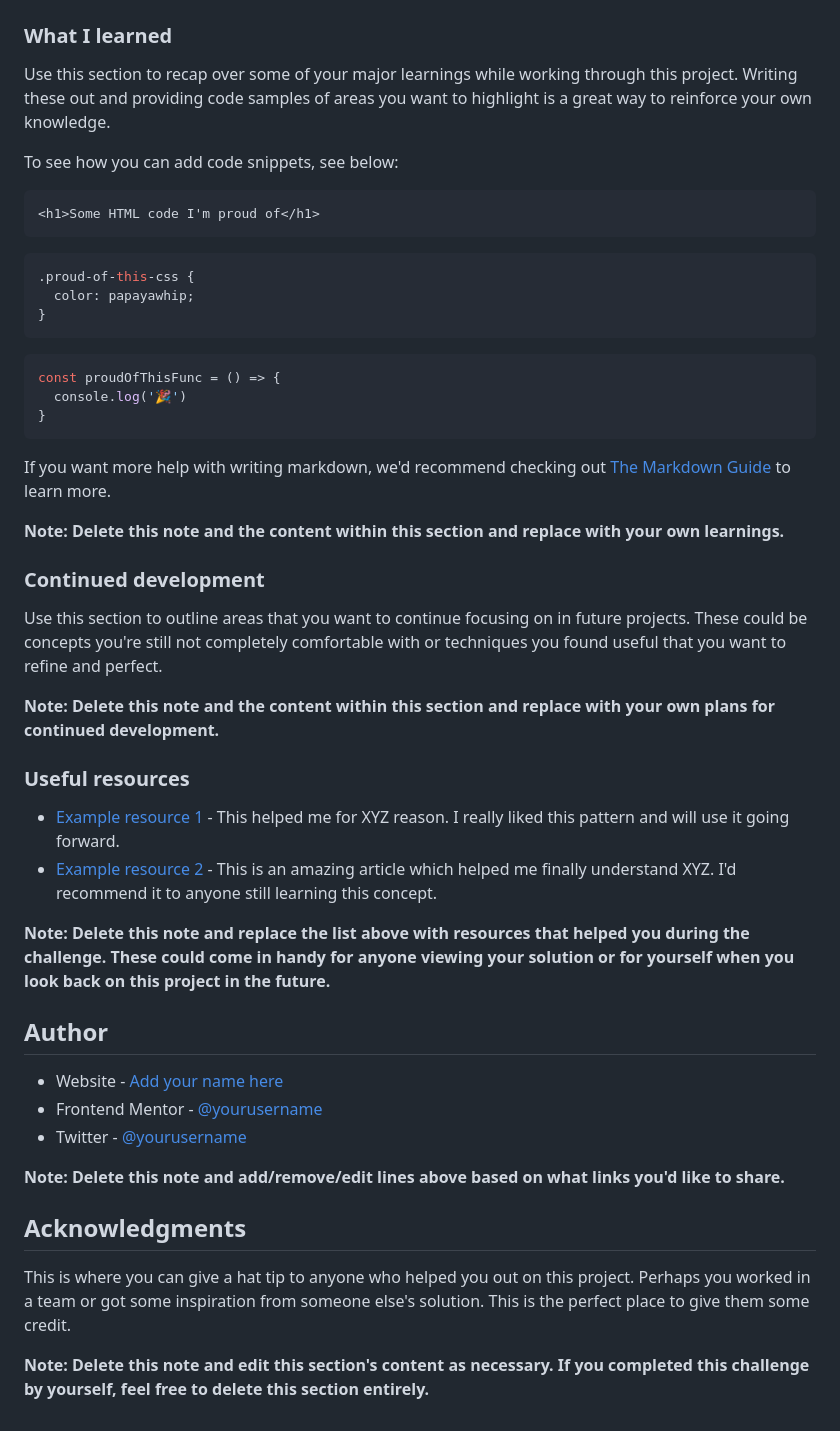
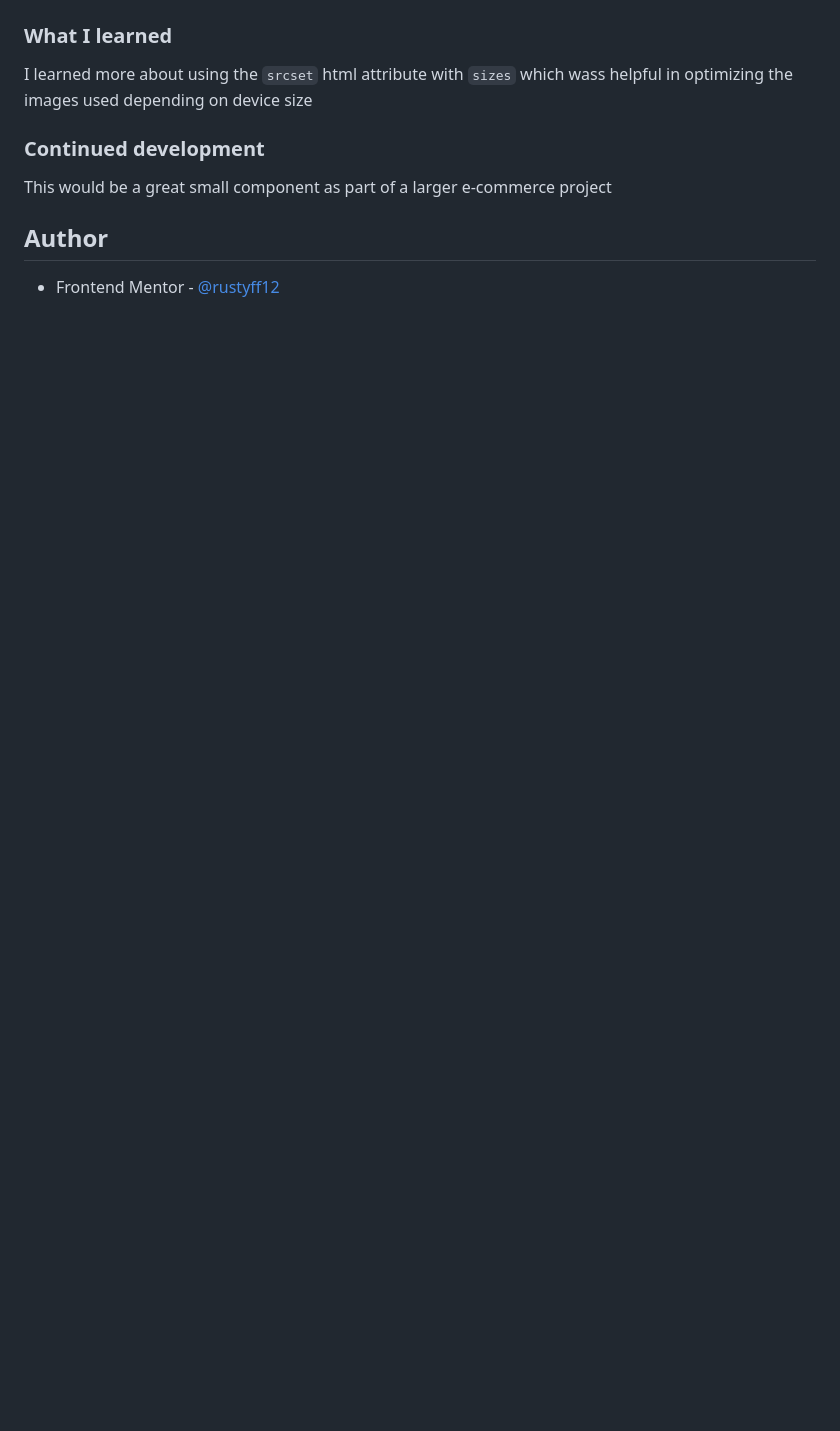
Before and after one commit to frontend-rustyff12/05-fm-product-preview-card, a Markdown page: README.md, the part around the change printed below. Drawn GitHub-style; blank space fills up the shorter version.

````diff
--- a/README.md
+++ b/README.md
@@ -61,51 +46,12 @@ Then crop/optimize/edit your image however you like, add it to your project, and
 
 ### What I learned
 
-Use this section to recap over some of your major learnings while working through this project. Writing these out and providing code samples of areas you want to highlight is a great way to reinforce your own knowledge.
-
-To see how you can add code snippets, see below:
-
-```html
-<h1>Some HTML code I'm proud of</h1>
-```
-```css
-.proud-of-this-css {
-  color: papayawhip;
-}
-```
-```js
-const proudOfThisFunc = () => {
-  console.log('🎉')
-}
-```
-
-If you want more help with writing markdown, we'd recommend checking out [The Markdown Guide](https://www.markdownguide.org/) to learn more.
-
-**Note: Delete this note and the content within this section and replace with your own learnings.**
+I learned more about using the `srcset` html attribute with `sizes` which wass helpful in optimizing the images used depending on device size
 
 ### Continued development
 
-Use this section to outline areas that you want to continue focusing on in future projects. These could be concepts you're still not completely comfortable with or techniques you found useful that you want to refine and perfect.
-
-**Note: Delete this note and the content within this section and replace with your own plans for continued development.**
-
-### Useful resources
-
-- [Example resource 1](https://www.example.com) - This helped me for XYZ reason. I really liked this pattern and will use it going forward.
-- [Example resource 2](https://www.example.com) - This is an amazing article which helped me finally understand XYZ. I'd recommend it to anyone still learning this concept.
-
-**Note: Delete this note and replace the list above with resources that helped you during the challenge. These could come in handy for anyone viewing your solution or for yourself when you look back on this project in the future.**
+This would be a great small component as part of a larger e-commerce project
 
 ## Author
 
-- Website - [Add your name here](https://www.your-site.com)
-- Frontend Mentor - [@yourusername](https://www.frontendmentor.io/profile/yourusername)
-- Twitter - [@yourusername](https://www.twitter.com/yourusername)
-
-**Note: Delete this note and add/remove/edit lines above based on what links you'd like to share.**
-
-## Acknowledgments
-
-This is where you can give a hat tip to anyone who helped you out on this project. Perhaps you worked in a team or got some inspiration from someone else's solution. This is the perfect place to give them some credit.
-
-**Note: Delete this note and edit this section's content as necessary. If you completed this challenge by yourself, feel free to delete this section entirely.**
+- Frontend Mentor - [@rustyff12](https://www.frontendmentor.io/profile/rustyff12)
````
Also changed, not shown: other parts of README.md (+6 -21 lines), design/screenshots/desktop-product-preview.png (added), design/screenshots/mobile-product-preview.jpg (added).
